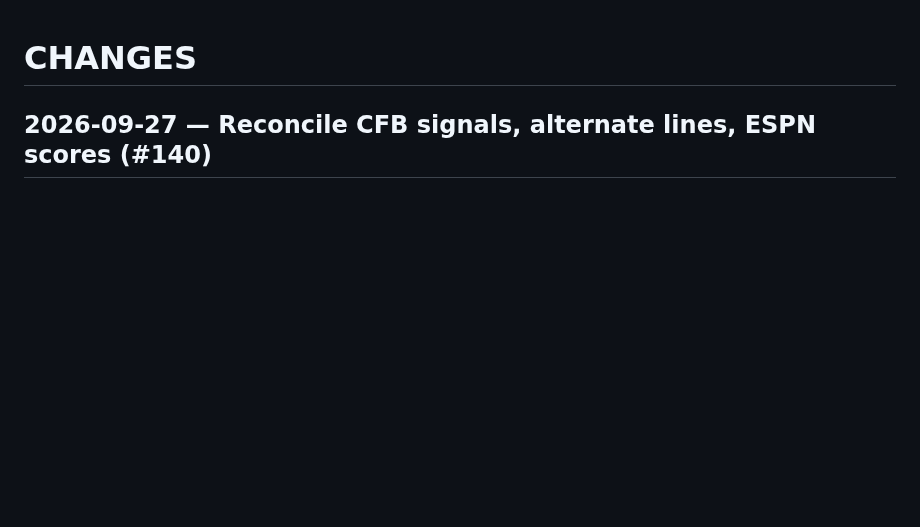
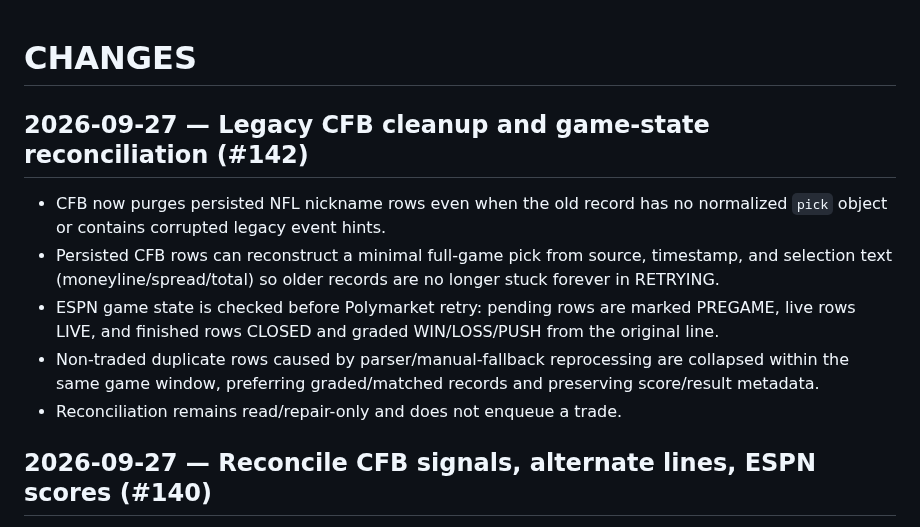
Before and after one commit to s01100011-a11y/polymarket-auto-bot, a Markdown page: CHANGES.md, the part around the change. Drawn GitHub-style; blank space fills up the shorter version.

Commit message:
Document legacy CFB game-state repair (#142)

```diff
--- a/CHANGES.md
+++ b/CHANGES.md
@@ -1,4 +1,12 @@
 # CHANGES
+
+## 2026-09-27 — Legacy CFB cleanup and game-state reconciliation (#142)
+
+- CFB now purges persisted NFL nickname rows even when the old record has no normalized `pick` object or contains corrupted legacy event hints.
+- Persisted CFB rows can reconstruct a minimal full-game pick from source, timestamp, and selection text (moneyline/spread/total) so older records are no longer stuck forever in RETRYING.
+- ESPN game state is checked before Polymarket retry: pending rows are marked PREGAME, live rows LIVE, and finished rows CLOSED and graded WIN/LOSS/PUSH from the original line.
+- Non-traded duplicate rows caused by parser/manual-fallback reprocessing are collapsed within the same game window, preferring graded/matched records and preserving score/result metadata.
+- Reconciliation remains read/repair-only and does not enqueue a trade.
 
 ## 2026-09-27 — Reconcile CFB signals, alternate lines, ESPN scores (#140)
 
```
